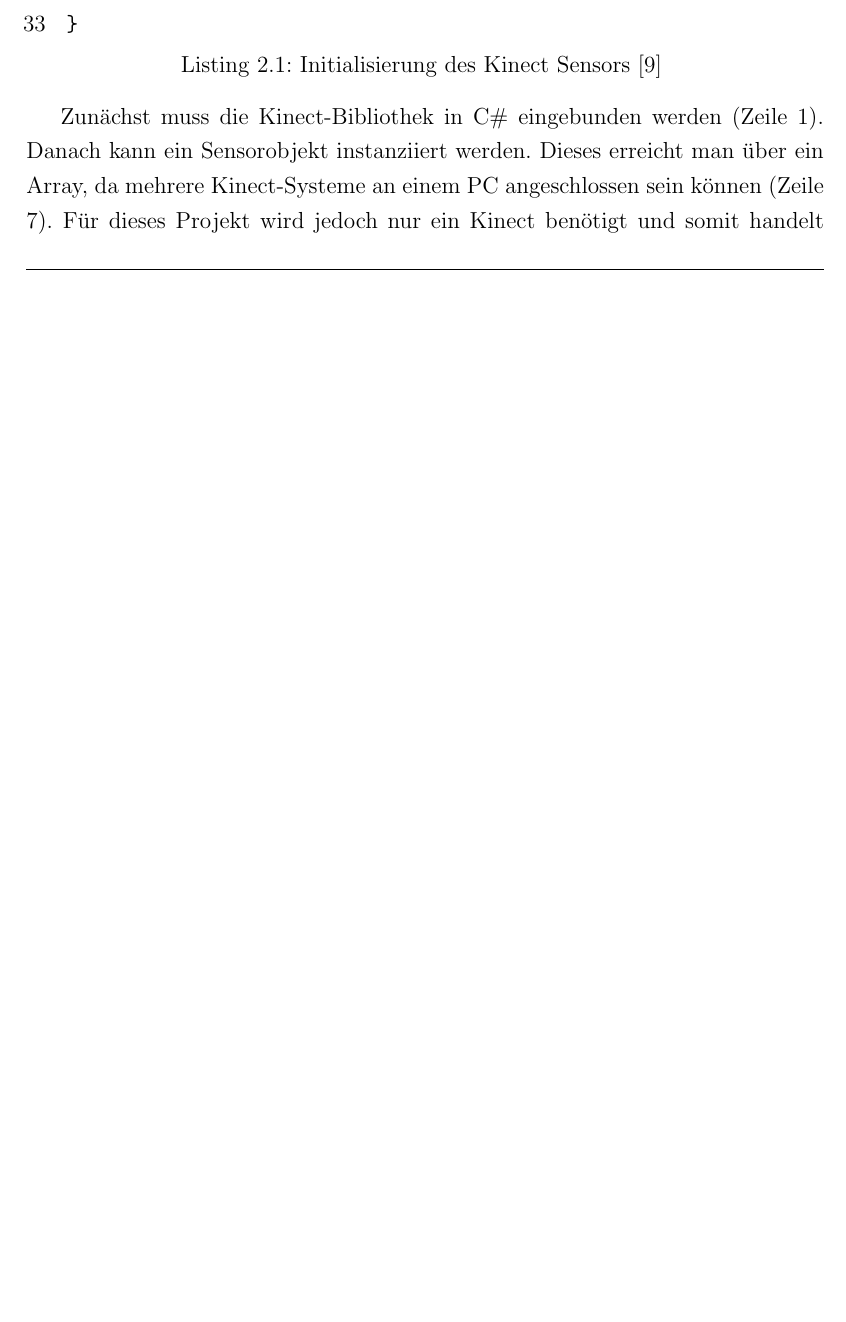
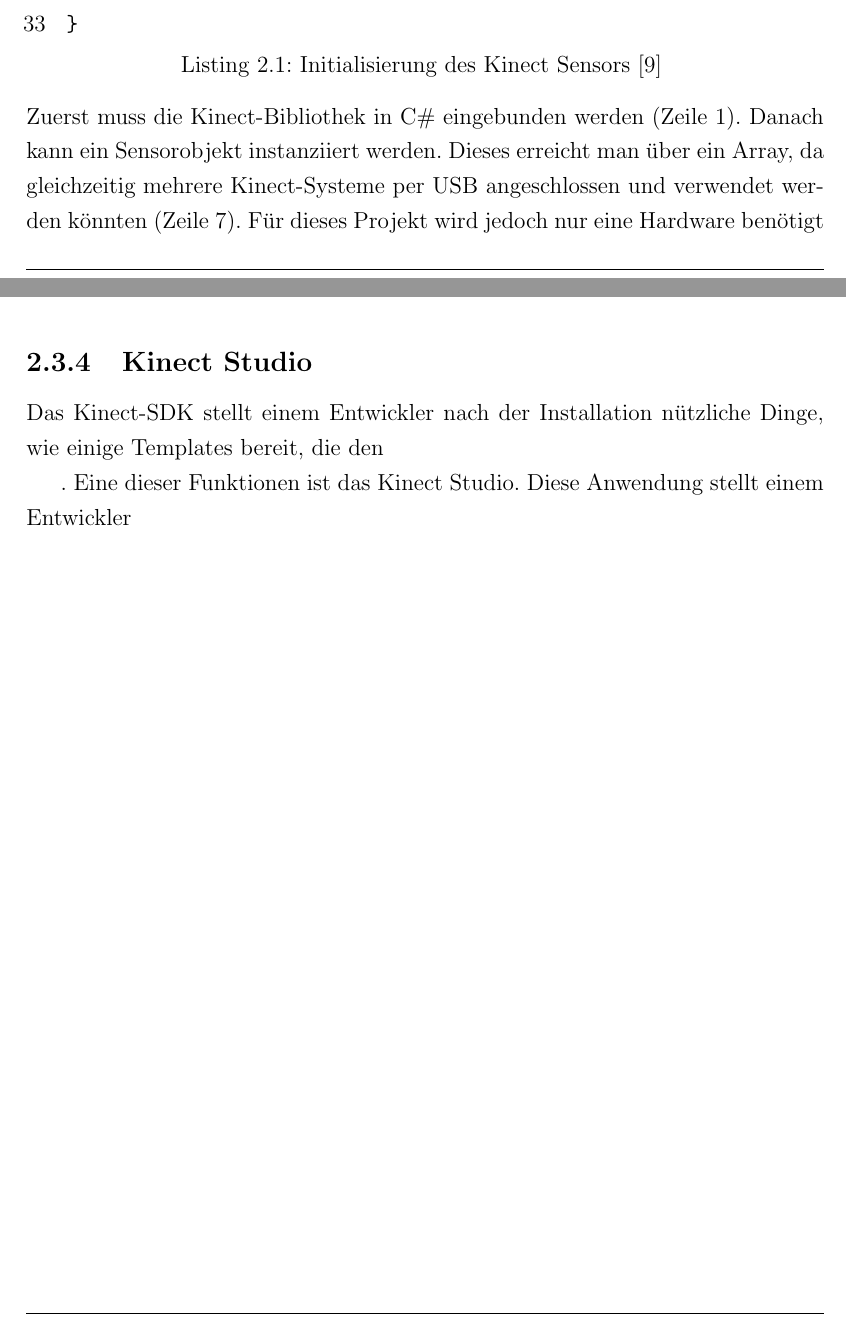
Before and after one commit to kinectNao/rednao, a LaTeX document (Dokumentation/Projektbericht.tex, which reads Dokumentation/Kapitel/Kinect/SDK.tex): part of page 20 of 48 before the commit and two parts of pages 20 and 21 of 48 after it, the two joined at a grey line, cut so that both start at the same text, the shorter picture padded with empty space. Compiled offline with pdfLaTeX.

Commit message:
SDK Kapitel erweitert

```diff
--- a/Dokumentation/Kapitel/Kinect/SDK.tex
+++ b/Dokumentation/Kapitel/Kinect/SDK.tex
@@ -34,8 +34,17 @@
        \label{lst:kinect_sdk},
        captionpos=b]
  {Listings/Kinect_Sample.cs}
-
-Zunächst muss die Kinect-Bibliothek in C\# eingebunden werden (Zeile 1). Danach kann ein Sensorobjekt instanziiert werden. Dieses erreicht man über ein Array, da mehrere Kinect-Systeme an einem PC angeschlossen sein können (Zeile 7). Für dieses Projekt wird jedoch nur ein Kinect benötigt und somit handelt es sich immer um das Element mit dem Index 0. Im Anschluss daran wird der Tiefenstream des Sensors aktiviert (Zeile 10) und ein \textit{DepthFrameReady} Event registriert und mit der Methode sensor\_DepthFrameReady (Ab Zeile 21) verknüpft. Diese Methode wird somit bei jeder Aktualisierung der Tiefenwerte aufgerufen und liefert die aktuellen Werte, die in einem Short-Array gespeichert werden.
+\noindent
+Zuerst muss die Kinect-Bibliothek in C\# eingebunden werden (Zeile 1). Danach kann ein Sensorobjekt instanziiert werden. Dieses erreicht man über ein Array, da gleichzeitig mehrere Kinect-Systeme per USB angeschlossen und verwendet werden könnten (Zeile 7). Für dieses Projekt wird jedoch nur eine Hardware benötigt und somit handelt es sich immer um das Element mit dem Index 0. Im Anschluss daran wird der Tiefenstream des Sensors aktiviert (Zeile 10) und ein \textit{DepthFrameReady} Event registriert und mit der Methode sensor\_DepthFrameReady (Ab Zeile 21) verknüpft. Diese Methode wird somit bei jeder Aktualisierung der Tiefenwerte aufgerufen und liefert die aktuellen Werte, die in einem Short-Array gespeichert werden.
 
 \subsection{Skelettfunktionen}
 abc
+
+\subsection{Kinect Studio}
+Das Kinect-SDK stellt einem Entwickler nach der Installation nützliche Dinge, wie einige Templates bereit, die den
+
+%Stand von Microsoft Sicht vertreten, best practice der entwicklung
+%&& studio
+
+
+. Eine dieser Funktionen ist das Kinect Studio. Diese Anwendung stellt einem Entwickler
```
Also changed, not shown: Dokumentation/Projektbericht.pdf, Dokumentation/Kapitel/Kinect/SDK.tex (2 more changed lines).
